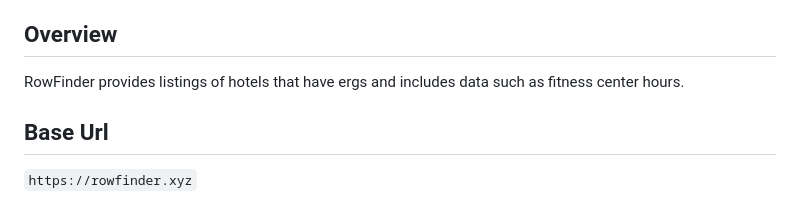
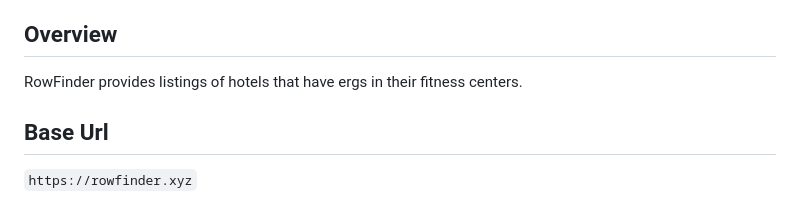
Before and after one commit to kayak-writer/api-docs-erg, a Markdown page: docs/README.md, the part around the change. GitHub-like rendering.

Commit message:
Update README to clarify fitness center description

```diff
--- a/docs/README.md
+++ b/docs/README.md
@@ -16,7 +16,7 @@ RowFinder is brand agnostic, allowing rowers to find rowing machines in hotels f
 
 ## Overview
 
-RowFinder provides listings of hotels that have ergs and includes data such as fitness center hours.
+RowFinder provides listings of hotels that have ergs in their fitness centers.
 
 ## Base Url
 
```
